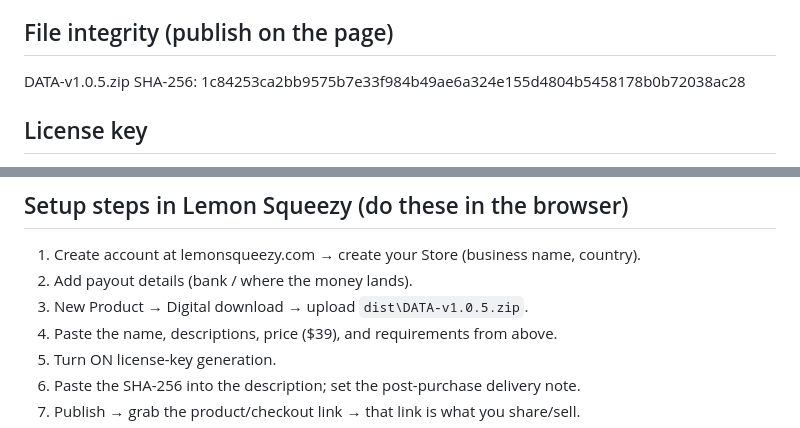
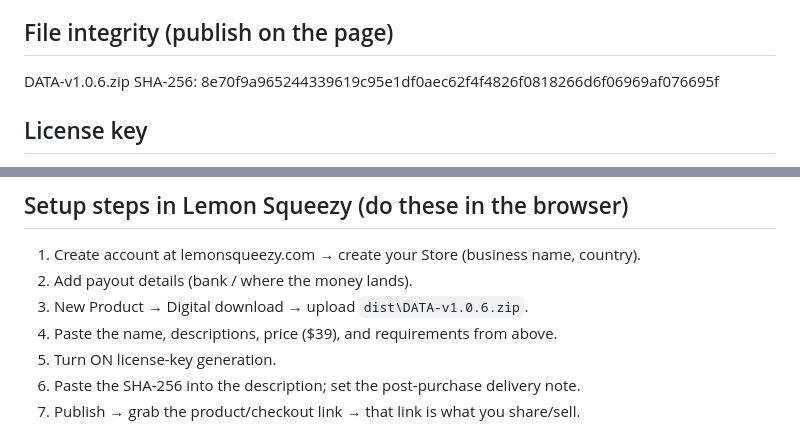
Before and after one commit to huntermixhunter/D.A.T.A, a Markdown page: tools/STORE_LISTING.md, 2 parts joined by grey strips. Rendered like a GitHub page.

Commit message:
Listing: point at v1.0.6 build hash
Co-Authored-By: Claude Opus 4.8 <noreply@anthropic.com>

```diff
--- a/tools/STORE_LISTING.md
+++ b/tools/STORE_LISTING.md
@@ -58,8 +58,8 @@ Everything runs on your computer. No telemetry, no cloud, no accounts with us. Y
 Download the zip, unzip it, and open INSTALL.txt for a 5-minute setup. Verify your download with the SHA-256 below.
 
 ## File integrity (publish on the page)
-DATA-v1.0.5.zip
-SHA-256: 1c84253ca2bb9575b7e33f984b49ae6a324e155d4804b5458178b0b72038ac28
+DATA-v1.0.6.zip
+SHA-256: 8e70f9a965244339619c95e1df0aec62f4f4826f0818266d6f06969af076695f
 
 ## License key
 Enable Lemon Squeezy license-key generation. (DATA does not enforce keys yet — this just issues a unique key per buyer so enforcement can be added later without orphaning early customers.)
@@ -72,7 +72,7 @@ ai, dashboard, productivity, developer-tools, self-hosted, claude, llm, desktop-
 ## Setup steps in Lemon Squeezy (do these in the browser)
 1. Create account at lemonsqueezy.com → create your Store (business name, country).
 2. Add payout details (bank / where the money lands).
-3. New Product → Digital download → upload `dist\DATA-v1.0.5.zip`.
+3. New Product → Digital download → upload `dist\DATA-v1.0.6.zip`.
 4. Paste the name, descriptions, price ($39), and requirements from above.
 5. Turn ON license-key generation.
 6. Paste the SHA-256 into the description; set the post-purchase delivery note.
```
